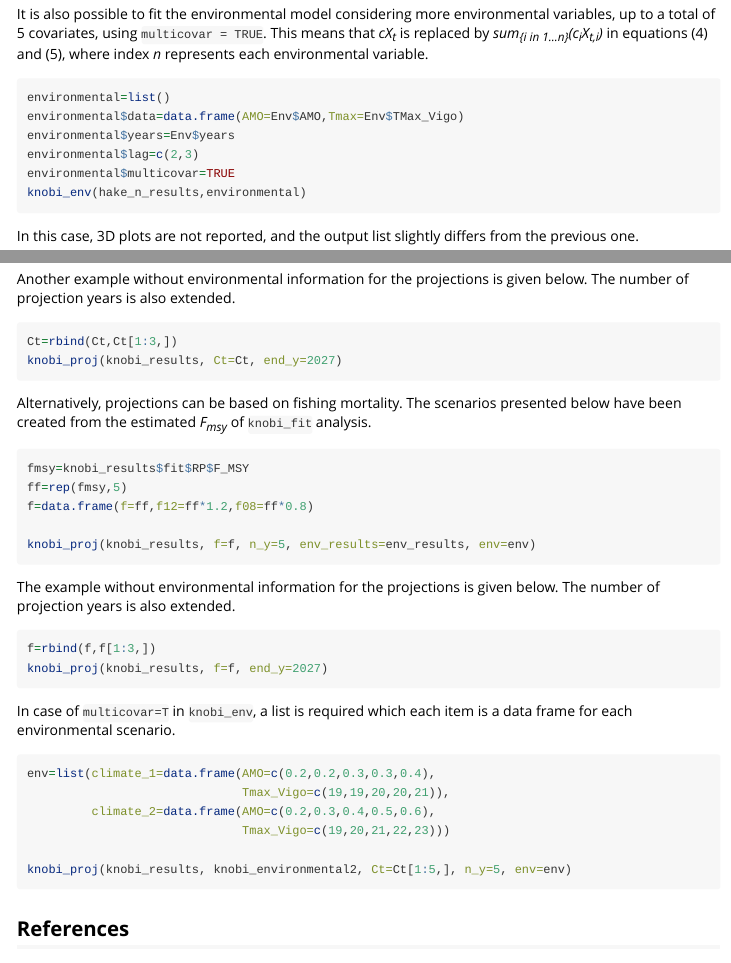
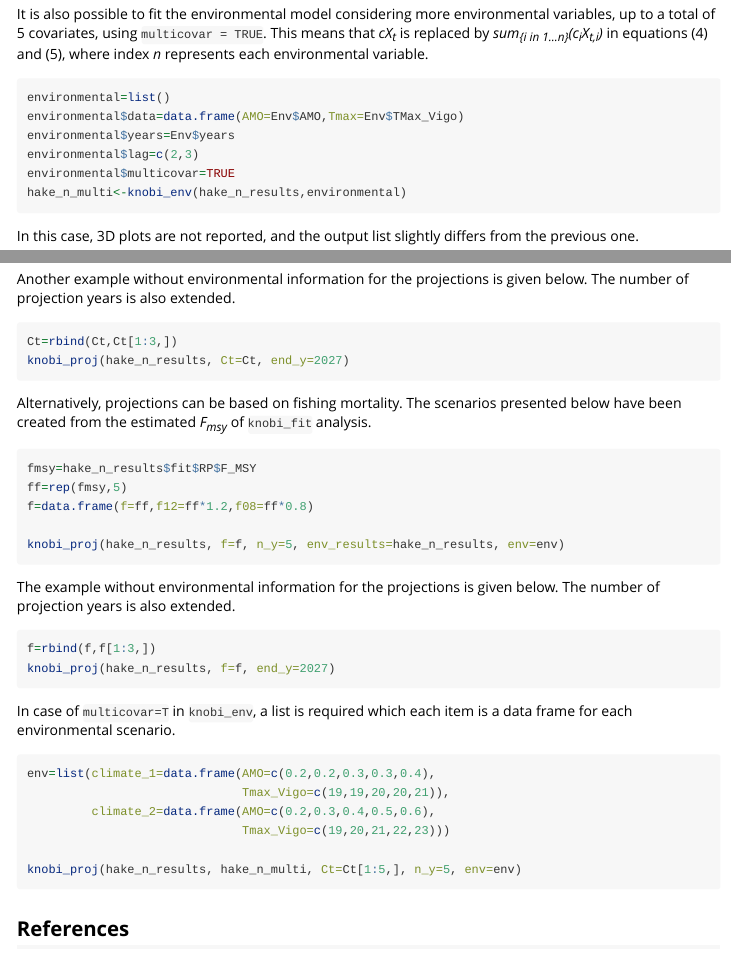
Before and after one commit to MERVEX-group/knobi, an R Markdown document (vignettes/knobi.Rmd): the page in a window 1100 px wide, from 8390 px down, and a second part further down, joined at a grey line. Rendered offline with R 4.5, knitr and Pandoc, with nearby package versions; some code elsewhere in the file could not run offline; long lines of code are wrapped.

Commit message:
Catch and error changes

````diff
--- a/vignettes/knobi.Rmd
+++ b/vignettes/knobi.Rmd
@@ -371,7 +371,7 @@ environmental$data=data.frame(AMO=Env$AMO,Tmax=Env$TMax_Vigo)
 environmental$years=Env$years
 environmental$lag=c(2,3)
 environmental$multicovar=TRUE
-knobi_env(hake_n_results,environmental)
+hake_n_multi<-knobi_env(hake_n_results,environmental)
 ```
 
 In this case, 3D plots are not reported, and the output list slightly differs from the previous one.
@@ -462,25 +462,25 @@ Another example without environmental information for the projections is given b
 
 ```{r, eval=FALSE}
 Ct=rbind(Ct,Ct[1:3,])
-knobi_proj(knobi_results, Ct=Ct, end_y=2027)
+knobi_proj(hake_n_results, Ct=Ct, end_y=2027)
 ```
 
 Alternatively, projections can be based on fishing mortality.
 The scenarios presented below have been created from the estimated *F<sub>msy</sub>* of `knobi_fit` analysis.
 
 ```{r, eval=FALSE}
-fmsy=knobi_results$fit$RP$F_MSY
+fmsy=hake_n_results$fit$RP$F_MSY
 ff=rep(fmsy,5)
 f=data.frame(f=ff,f12=ff*1.2,f08=ff*0.8)
 
-knobi_proj(knobi_results, f=f, n_y=5, env_results=env_results, env=env)
+knobi_proj(hake_n_results, f=f, n_y=5, env_results=hake_n_results, env=env)
 ```
 
 The example without environmental information for the projections is given below. The number of projection years is also extended.
 
 ```{r, eval=FALSE}
 f=rbind(f,f[1:3,])
-knobi_proj(knobi_results, f=f, end_y=2027)
+knobi_proj(hake_n_results, f=f, end_y=2027)
 ```
 
 In case of `multicovar=T` in `knobi_env`, a list is required which each item is a data frame for each environmental scenario.
@@ -491,7 +491,7 @@ env=list(climate_1=data.frame(AMO=c(0.2,0.2,0.3,0.3,0.4),
          climate_2=data.frame(AMO=c(0.2,0.3,0.4,0.5,0.6),
                               Tmax_Vigo=c(19,20,21,22,23)))
 
-knobi_proj(knobi_results, knobi_environmental2, Ct=Ct[1:5,], n_y=5, env=env)
+knobi_proj(hake_n_results, hake_n_multi, Ct=Ct[1:5,], n_y=5, env=env)
 ```
 
 ## References ##
````
Also changed, not shown: vignettes/knobi.Rmd (2 more changed lines).
